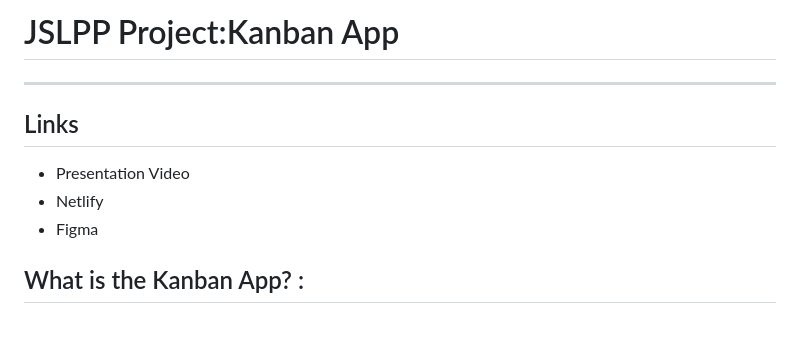
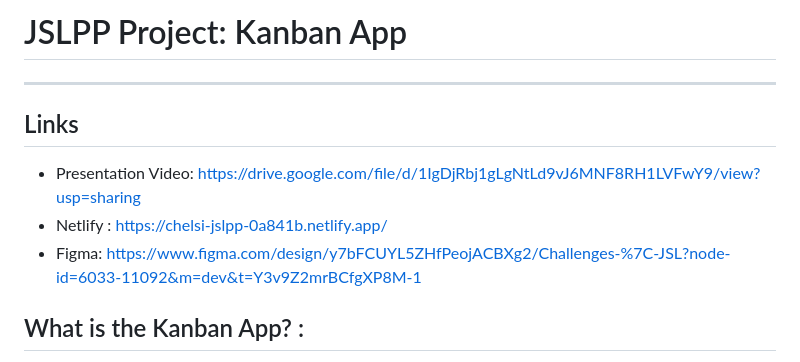
Before and after one commit to chelsigorridon/CHEGOR25091_PTO2502_GroupA_ChelsiGorridon_JSLPP, a Markdown page: README.md, the part around one of its changes. GitHub-like rendering; blank space fills up the shorter version.

```diff
--- a/README.md
+++ b/README.md
@@ -1,11 +1,11 @@
-# JSLPP Project:Kanban App
+# JSLPP Project: Kanban App
 
 ---
 
 ## Links
-- Presentation Video
-- Netlify
-- Figma
+- Presentation Video: https://drive.google.com/file/d/1IgDjRbj1gLgNtLd9vJ6MNF8RH1LVFwY9/view?usp=sharing
+- Netlify : https://chelsi-jslpp-0a841b.netlify.app/
+- Figma: https://www.figma.com/design/y7bFCUYL5ZHfPeojACBXg2/Challenges-%7C-JSL?node-id=6033-11092&m=dev&t=Y3v9Z2mrBCfgXP8M-1
 
 
 ## What is the Kanban App? :
```
Also changed, not shown: other parts of README.md (+6 -6 lines).
